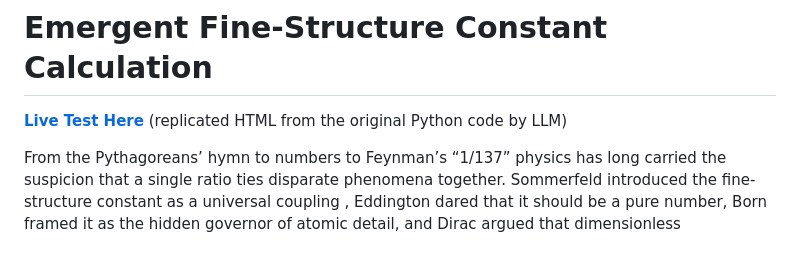
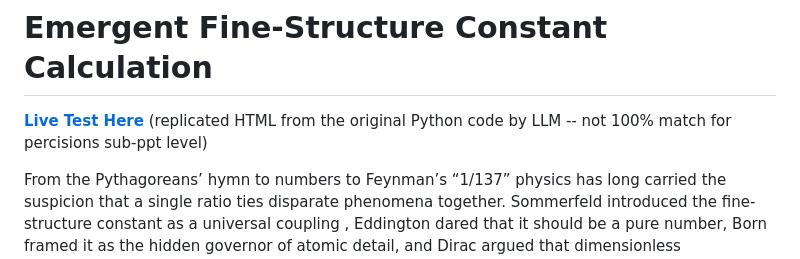
Before and after one commit to pajuhaan/AlphaEmergent, a Markdown page: README.md, the part around the change. Rendered like a GitHub page.

Commit message:
Update live test link description in README

```diff
--- a/README.md
+++ b/README.md
@@ -1,7 +1,7 @@
 # Emergent Fine-Structure Constant Calculation
 
 
- [**Live Test Here**](https://pajuhaan.github.io/AlphaEmergent/) (replicated HTML from the original Python code by LLM)
+ [**Live Test Here**](https://pajuhaan.github.io/AlphaEmergent/) (replicated HTML from the original Python code by LLM -- not 100% match for percisions sub-ppt level)
 
 From the Pythagoreans’ hymn to numbers to Feynman’s “1/137” physics has long carried the suspicion that a single ratio ties disparate phenomena together. Sommerfeld introduced the fine-structure constant as a universal coupling , Eddington dared that it should be a pure number, Born framed it as the hidden governor of atomic detail, and Dirac argued that dimensionless combinations like $\alpha$ must be explained by structure rather than units . The riddle endured, acquiring almost mythic overtones—an Ariadne’s thread promised but never found.
 
```
